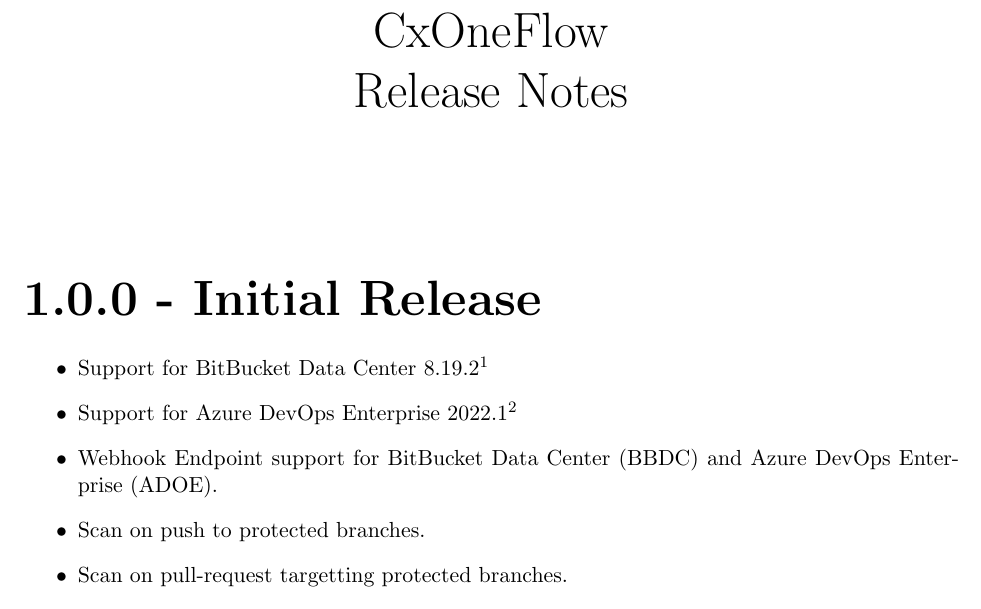
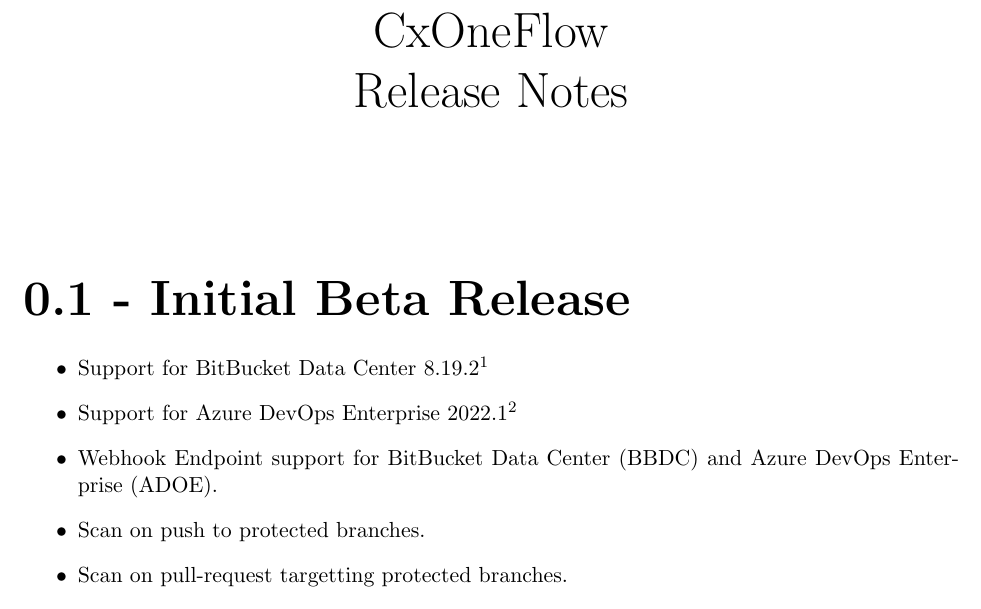
Before and after one commit to rattalur/cxone-flow2, a LaTeX book (release_notes/release_notes.tex, which reads manual/release_notes-content.tex): part of the page, cut so that both start at the same text. Compiled offline with pdfLaTeX.

Commit message:
doc updates

```diff
--- a/manual/release_notes-content.tex
+++ b/manual/release_notes-content.tex
@@ -1,4 +1,6 @@
-\section{1.0.0 - Initial Release}
+\section{0.1 - Initial Beta Release}
+
+
 \begin{itemize}
     \item Support for BitBucket Data Center 8.19.2\footnote{Testing was performed against 8.19.2 but it is possible that earlier versions will work.}
     \item Support for Azure DevOps Enterprise 2022.1\footnote{Testing was performed against 2022.1 but it is possible that earlier versions will work.}
```
Also changed, not shown: README.md. Lines whose indentation alone changed are shown as unchanged.
